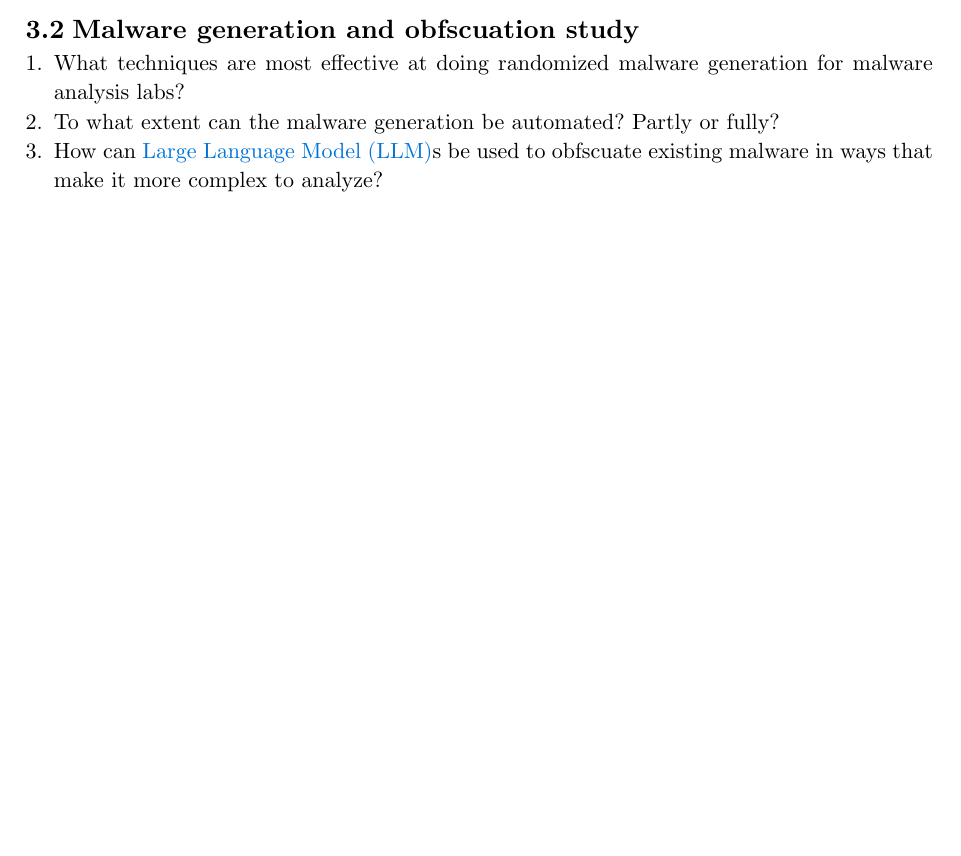
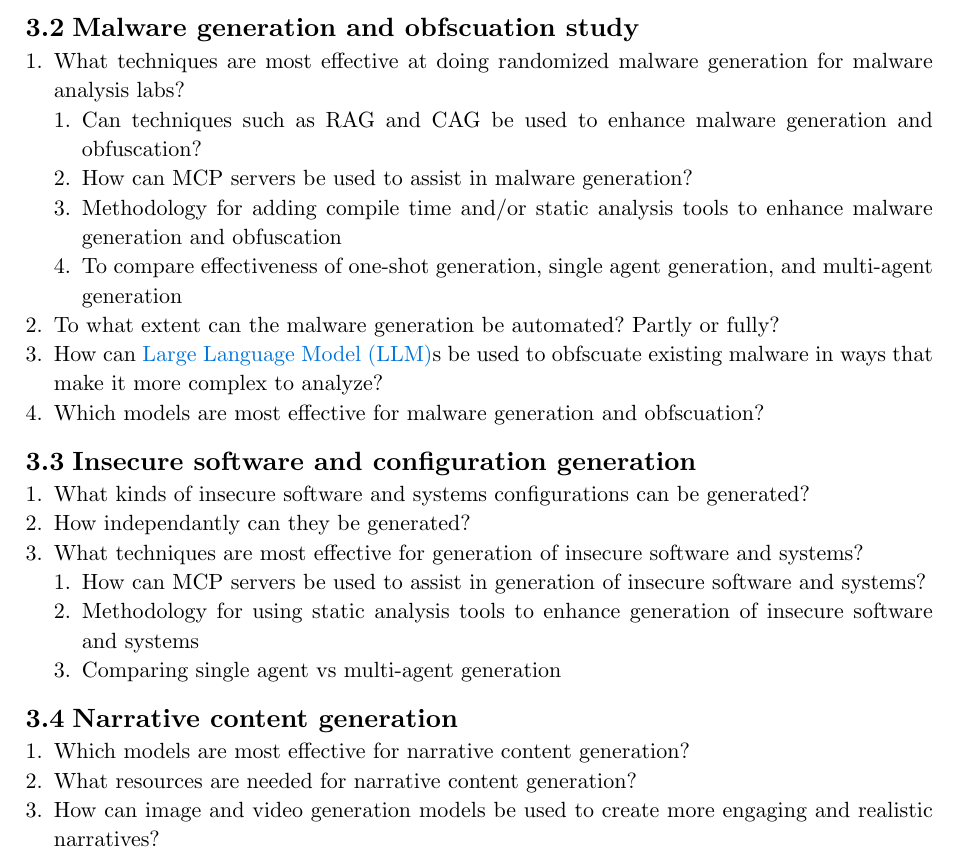
Before and after one commit to mission-deny-the-mission/CoR-Document-V2, a Typst document (main.typ): part of page 3 of 17, cut so that both start at the same text, the shorter picture padded with empty space. Compiled offline with Typst 0.15.

Commit message:
ADD new research questions on malware generation, insecure software, and narrative content
Expands the document with detailed research questions covering malware
generation and obfuscation techniques, insecure software and
configuration generation methods, and narrative content creation using
AI models. Includes comparisons between single and multi-agent
approaches and explores the role of MCP servers and static analysis
tools.

```diff
--- a/main.typ
+++ b/main.typ
@@ -85,8 +85,26 @@ Use AI to improve realism, immersion, and to assist learning
 == Malware generation and obfscuation study
 
 + What techniques are most effective at doing randomized malware generation for malware analysis labs?
+  + Can techniques such as RAG and CAG be used to enhance malware generation and obfuscation?
+  + How can MCP servers be used to assist in malware generation?
+  + Methodology for adding compile time and/or static analysis tools to enhance malware generation and obfuscation
+  + To compare effectiveness of one-shot generation, single agent generation, and multi-agent generation
 + To what extent can the malware generation be automated? Partly or fully?
 + How can #acronym("llm")s be used to obfscuate existing malware in ways that make it more complex to analyze?
++ Which models are most effective for malware generation and obfscuation?
+
+== Insecure software and configuration generation
++ What kinds of insecure software and systems configurations can be generated?
++ How independantly can they be generated?
++ What techniques are most effective for generation of insecure software and systems?
+  + How can MCP servers be used to assist in generation of insecure software and systems?
+  + Methodology for using static analysis tools to enhance generation of insecure software and systems
+  + Comparing single agent vs multi-agent generation
+
+== Narrative content generation
++ Which models are most effective for narrative content generation?
++ What resources are needed for narrative content generation?
++ How can image and video generation models be used to create more engaging and realistic narratives?
 
 #include "literature-review.typ"
 
```
